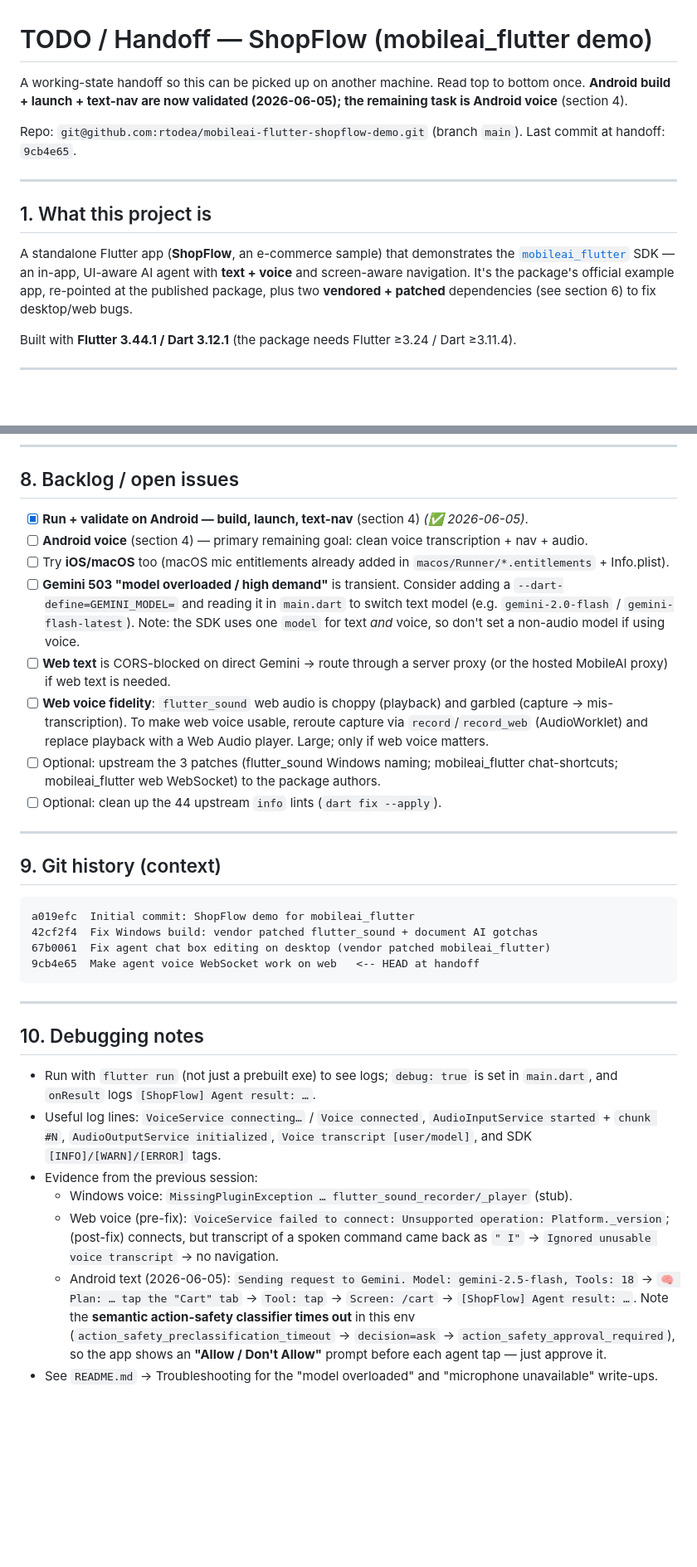
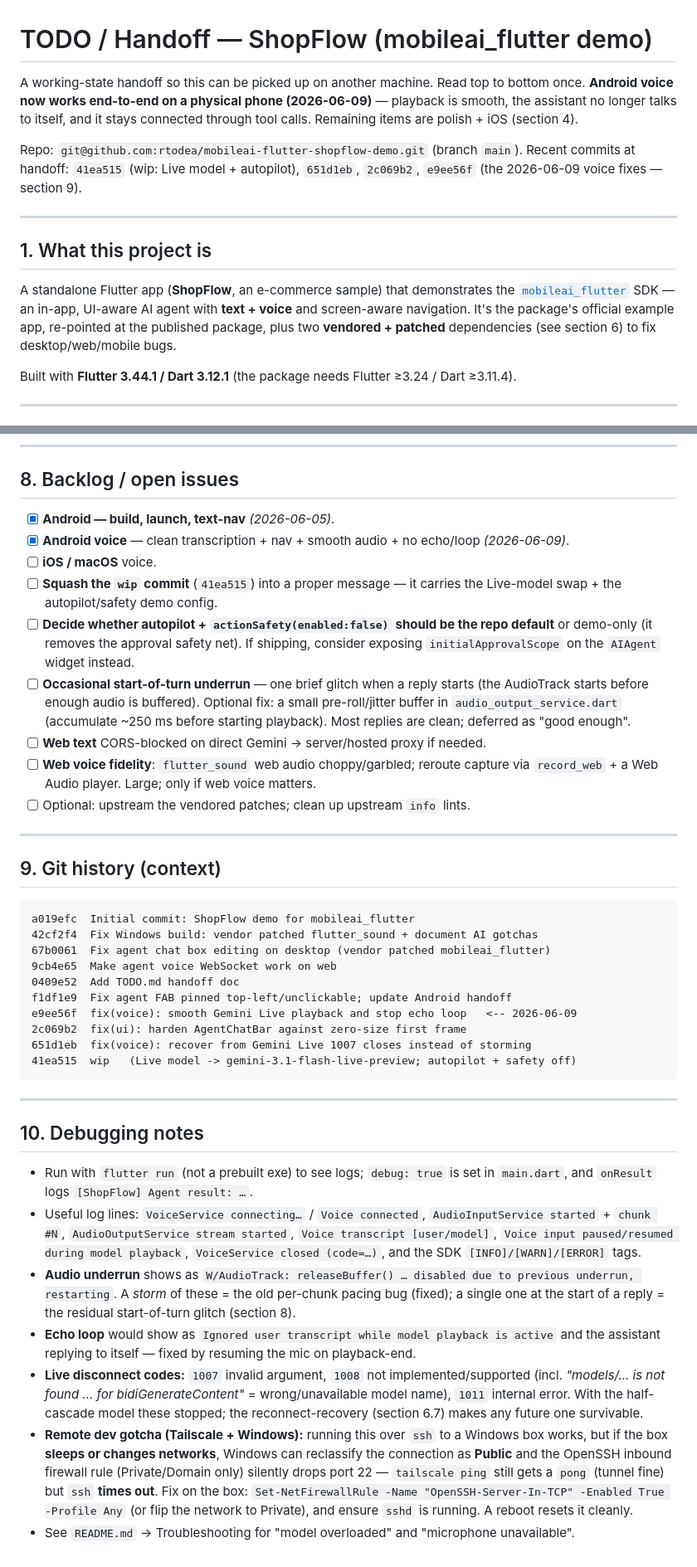
Before and after one commit to rtodea/mobileai-flutter-shopflow-demo, a Markdown page: TODO.md, 2 parts joined by grey strips. Shown at 83% size. Drawn GitHub-style; blank space fills up the shorter version.

````diff
--- a/TODO.md
+++ b/TODO.md
@@ -1,11 +1,13 @@
 # TODO / Handoff — ShopFlow (mobileai_flutter demo)
 
 A working-state handoff so this can be picked up on another machine. Read top to
-bottom once. **Android build + launch + text-nav are now validated (2026-06-05);
-the remaining task is Android voice** (section 4).
+bottom once. **Android voice now works end-to-end on a physical phone
+(2026-06-09)** — playback is smooth, the assistant no longer talks to itself, and
+it stays connected through tool calls. Remaining items are polish + iOS (section 4).
 
 Repo: `git@github.com:rtodea/mobileai-flutter-shopflow-demo.git` (branch `main`).
-Last commit at handoff: `9cb4e65`.
+Recent commits at handoff: `41ea515` (wip: Live model + autopilot), `651d1eb`,
+`2c069b2`, `e9ee56f` (the 2026-06-09 voice fixes — section 9).
 
 ---
 
@@ -15,7 +17,7 @@ A standalone Flutter app (**ShopFlow**, an e-commerce sample) that demonstrates
 [`mobileai_flutter`](https://pub.dev/packages/mobileai_flutter) SDK — an in-app,
 UI-aware AI agent with **text + voice** and screen-aware navigation. It's the
 package's official example app, re-pointed at the published package, plus two
-**vendored + patched** dependencies (see section 6) to fix desktop/web bugs.
+**vendored + patched** dependencies (see section 6) to fix desktop/web/mobile bugs.
 
 Built with **Flutter 3.44.1 / Dart 3.12.1** (the package needs Flutter ≥3.24 /
 Dart ≥3.11.4).
@@ -197,25 +212,22 @@ switch to **Voice**.
 
 ## 8. Backlog / open issues
 
-- [x] **Run + validate on Android — build, launch, text-nav** (section 4) *(✅ 2026-06-05)*.
-- [ ] **Android voice** (section 4) — primary remaining goal: clean voice transcription + nav + audio.
-- [ ] Try **iOS/macOS** too (macOS mic entitlements already added in
-      `macos/Runner/*.entitlements` + Info.plist).
-- [ ] **Gemini 503 "model overloaded / high demand"** is transient. Consider adding
-      a `--dart-define=GEMINI_MODEL=` and reading it in `main.dart` to switch text
-      model (e.g. `gemini-2.0-flash` / `gemini-flash-latest`). Note: the SDK uses
-      one `model` for text *and* voice, so don't set a non-audio model if using
-      voice.
-- [ ] **Web text** is CORS-blocked on direct Gemini → route through a server proxy
-      (or the hosted MobileAI proxy) if web text is needed.
-- [ ] **Web voice fidelity**: `flutter_sound` web audio is choppy (playback) and
-      garbled (capture → mis-transcription). To make web voice usable, reroute
-      capture via `record`/`record_web` (AudioWorklet) and replace playback with a
-      Web Audio player. Large; only if web voice matters.
-- [ ] Optional: upstream the 3 patches (flutter_sound Windows naming;
-      mobileai_flutter chat-shortcuts; mobileai_flutter web WebSocket) to the
-      package authors.
-- [ ] Optional: clean up the 44 upstream `info` lints (`dart fix --apply`).
+- [x] **Android — build, launch, text-nav** *(2026-06-05)*.
+- [x] **Android voice** — clean transcription + nav + smooth audio + no echo/loop *(2026-06-09)*.
+- [ ] **iOS / macOS** voice.
+- [ ] **Squash the `wip` commit** (`41ea515`) into a proper message — it carries the
+      Live-model swap + the autopilot/safety demo config.
+- [ ] **Decide whether autopilot + `actionSafety(enabled:false)` should be the repo
+      default** or demo-only (it removes the approval safety net). If shipping,
+      consider exposing `initialApprovalScope` on the `AIAgent` widget instead.
+- [ ] **Occasional start-of-turn underrun** — one brief glitch when a reply starts
+      (the AudioTrack starts before enough audio is buffered). Optional fix: a small
+      pre-roll/jitter buffer in `audio_output_service.dart` (accumulate ~250 ms before
+      starting playback). Most replies are clean; deferred as "good enough".
+- [ ] **Web text** CORS-blocked on direct Gemini → server/hosted proxy if needed.
+- [ ] **Web voice fidelity**: `flutter_sound` web audio choppy/garbled; reroute
+      capture via `record_web` + a Web Audio player. Large; only if web voice matters.
+- [ ] Optional: upstream the vendored patches; clean up upstream `info` lints.
 
 ---
 
@@ -225,28 +237,39 @@ switch to **Voice**.
 a019efc  Initial commit: ShopFlow demo for mobileai_flutter
 42cf2f4  Fix Windows build: vendor patched flutter_sound + document AI gotchas
 67b0061  Fix agent chat box editing on desktop (vendor patched mobileai_flutter)
-9cb4e65  Make agent voice WebSocket work on web   <-- HEAD at handoff
+9cb4e65  Make agent voice WebSocket work on web
+0409e52  Add TODO.md handoff doc
+f1df1e9  Fix agent FAB pinned top-left/unclickable; update Android handoff
+e9ee56f  fix(voice): smooth Gemini Live playback and stop echo loop   <-- 2026-06-09
+2c069b2  fix(ui): harden AgentChatBar against zero-size first frame
+651d1eb  fix(voice): recover from Gemini Live 1007 closes instead of storming
+41ea515  wip   (Live model -> gemini-3.1-flash-live-preview; autopilot + safety off)
 ```
 
 ---
 
 ## 10. Debugging notes
 
-- Run with `flutter run` (not just a prebuilt exe) to see logs; `debug: true` is set
-  in `main.dart`, and `onResult` logs `[ShopFlow] Agent result: …`.
+- Run with `flutter run` (not a prebuilt exe) to see logs; `debug: true` is set in
+  `main.dart`, and `onResult` logs `[ShopFlow] Agent result: …`.
 - Useful log lines: `VoiceService connecting…` / `Voice connected`,
-  `AudioInputService started` + `chunk #N`, `AudioOutputService initialized`,
-  `Voice transcript [user/model]`, and SDK `[INFO]/[WARN]/[ERROR]` tags.
-- Evidence from the previous session:
-  - Windows voice: `MissingPluginException … flutter_sound_recorder/_player` (stub).
-  - Web voice (pre-fix): `VoiceService failed to connect: Unsupported operation:
-    Platform._version`; (post-fix) connects, but transcript of a spoken command came
-    back as `" I"` → `Ignored unusable voice transcript` → no navigation.
-  - Android text (2026-06-05): `Sending request to Gemini. Model: gemini-2.5-flash,
-    Tools: 18` → `🧠 Plan: … tap the "Cart" tab` → `Tool: tap` → `Screen: /cart` →
-    `[ShopFlow] Agent result: …`. Note the **semantic action-safety classifier times
-    out** in this env (`action_safety_preclassification_timeout` → `decision=ask` →
-    `action_safety_approval_required`), so the app shows an **"Allow / Don't Allow"**
-    prompt before each agent tap — just approve it.
-- See `README.md` → Troubleshooting for the "model overloaded" and
-  "microphone unavailable" write-ups.
+  `AudioInputService started` + `chunk #N`, `AudioOutputService stream started`,
+  `Voice transcript [user/model]`, `Voice input paused/resumed during model playback`,
+  `VoiceService closed (code=…)`, and the SDK `[INFO]/[WARN]/[ERROR]` tags.
+- **Audio underrun** shows as `W/AudioTrack: releaseBuffer() … disabled due to previous
+  underrun, restarting`. A *storm* of these = the old per-chunk pacing bug (fixed); a
+  single one at the start of a reply = the residual start-of-turn glitch (section 8).
+- **Echo loop** would show as `Ignored user transcript while model playback is active`
+  and the assistant replying to itself — fixed by resuming the mic on playback-end.
+- **Live disconnect codes:** `1007` invalid argument, `1008` not implemented/supported
+  (incl. *"models/… is not found … for bidiGenerateContent"* = wrong/unavailable model
+  name), `1011` internal error. With the half-cascade model these stopped; the
+  reconnect-recovery (section 6.7) makes any future one survivable.
+- **Remote dev gotcha (Tailscale + Windows):** running this over `ssh` to a Windows box
+  works, but if the box **sleeps or changes networks**, Windows can reclassify the
+  connection as **Public** and the OpenSSH inbound firewall rule (Private/Domain only)
+  silently drops port 22 — `tailscale ping` still gets a `pong` (tunnel fine) but `ssh`
+  **times out**. Fix on the box: `Set-NetFirewallRule -Name "OpenSSH-Server-In-TCP"
+  -Enabled True -Profile Any` (or flip the network to Private), and ensure `sshd` is
+  running. A reboot resets it cleanly.
+- See `README.md` → Troubleshooting for "model overloaded" and "microphone unavailable".
````
Also changed, not shown: other parts of TODO.md (+104 -91 lines).
